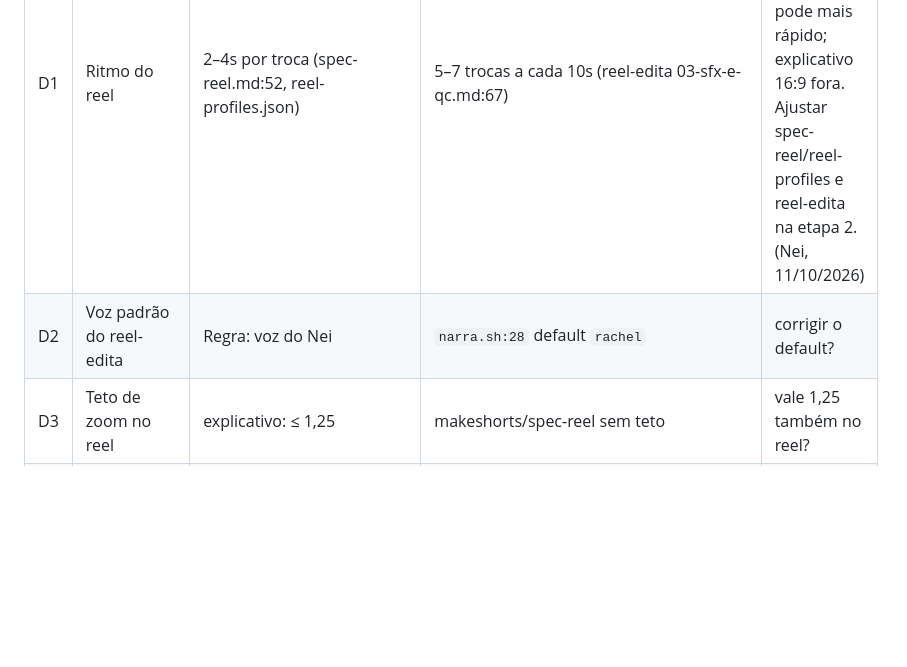
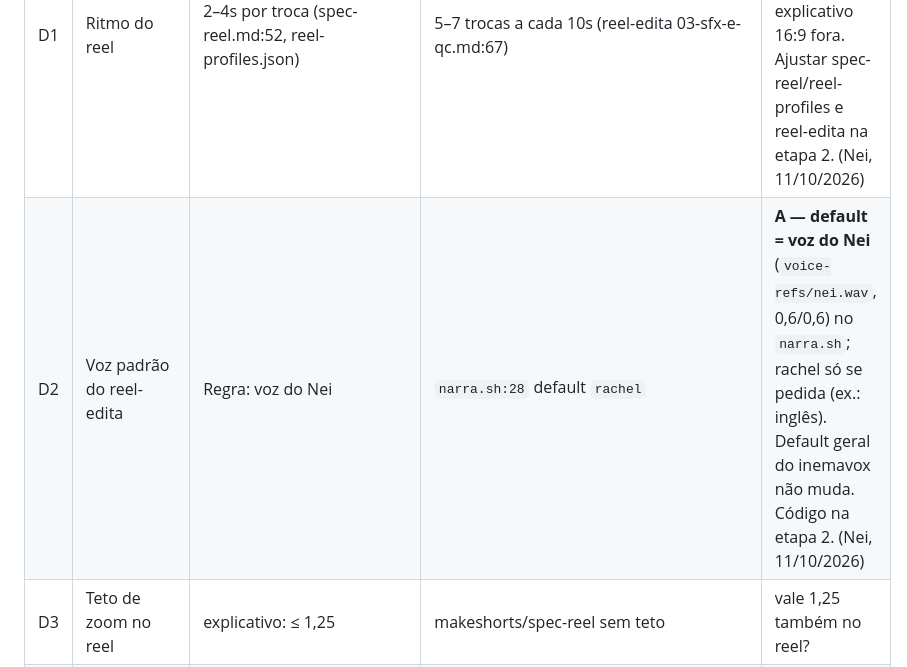
Before and after one commit to inematds/inema-design, a Markdown page: DECISOES.md, the part around the change. Drawn GitHub-style; blank space fills up the shorter version.

```diff
--- a/DECISOES.md
+++ b/DECISOES.md
@@ -20,7 +20,7 @@ As fontes divergem nos pontos abaixo. O kit NÃO escolheu nenhum lado. Quando de
 | # | Conflito | Lado A | Lado B | Decisão |
 |---|---|---|---|---|
 | D1 | Ritmo do reel | 2–4s por troca (spec-reel.md:52, reel-profiles.json) | 5–7 trocas a cada 10s (reel-edita 03-sfx-e-qc.md:67) | **A — 1,5–3 s por troca** em reel/short; gancho pode mais rápido; explicativo 16:9 fora. Ajustar spec-reel/reel-profiles e reel-edita na etapa 2. (Nei, 11/10/2026) |
-| D2 | Voz padrão do reel-edita | Regra: voz do Nei | `narra.sh:28` default `rachel` | corrigir o default? |
+| D2 | Voz padrão do reel-edita | Regra: voz do Nei | `narra.sh:28` default `rachel` | **A — default = voz do Nei** (`voice-refs/nei.wav`, 0,6/0,6) no `narra.sh`; rachel só se pedida (ex.: inglês). Default geral do inemavox não muda. Código na etapa 2. (Nei, 11/10/2026) |
 | D3 | Teto de zoom no reel | explicativo: ≤ 1,25 | makeshorts/spec-reel sem teto | vale 1,25 também no reel? |
 | D4 | Preset viral (video-plan-editor) | corte 0,8–1,5s, whip/punch, karaokê caixa alta | regras de calma do explicativo | preset viral é só para 9:16? |
 | D5 | `video-explicativo` | descrição ainda cita 9:16 | análise de 29/09 propôs tirar | conferir e corrigir? |
```
Also changed, not shown: HISTORICO.md (+1 -0 lines).
